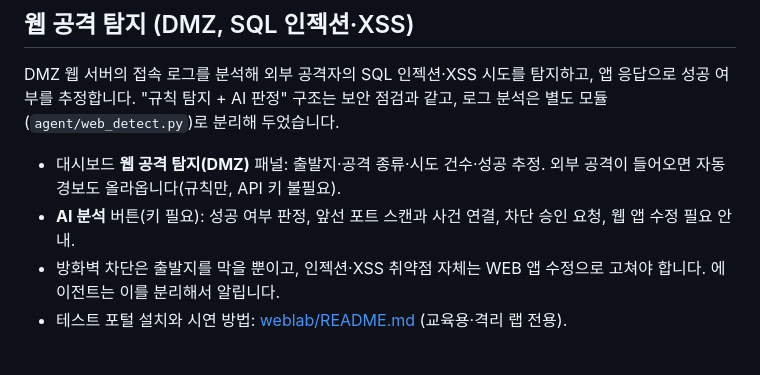
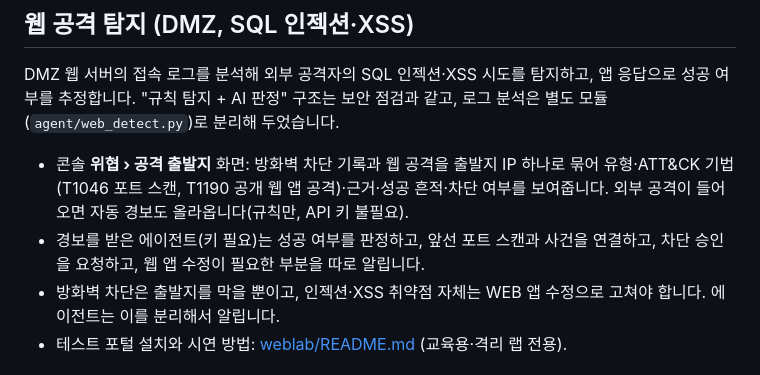
Before and after one commit to yeaun12/hsrp-fw-lab-agent, a Markdown page: company-agent/README.md, the part around one of its changes. Rendered like a GitHub page.

```diff
--- a/company-agent/README.md
+++ b/company-agent/README.md
@@ -66,8 +83,8 @@ GNS3에서 ADMIN-PC 콘솔을 열고 로그인하면, 대시보드(`http://10.0.
 
 DMZ 웹 서버의 접속 로그를 분석해 외부 공격자의 SQL 인젝션·XSS 시도를 탐지하고, 앱 응답으로 성공 여부를 추정합니다. "규칙 탐지 + AI 판정" 구조는 보안 점검과 같고, 로그 분석은 별도 모듈(`agent/web_detect.py`)로 분리해 두었습니다.
 
-- 대시보드 **웹 공격 탐지(DMZ)** 패널: 출발지·공격 종류·시도 건수·성공 추정. 외부 공격이 들어오면 자동 경보도 올라옵니다(규칙만, API 키 불필요).
-- **AI 분석** 버튼(키 필요): 성공 여부 판정, 앞선 포트 스캔과 사건 연결, 차단 승인 요청, 웹 앱 수정 필요 안내.
+- 콘솔 **위협 › 공격 출발지** 화면: 방화벽 차단 기록과 웹 공격을 출발지 IP 하나로 묶어 유형·ATT&CK 기법(T1046 포트 스캔, T1190 공개 웹 앱 공격)·근거·성공 흔적·차단 여부를 보여줍니다. 외부 공격이 들어오면 자동 경보도 올라옵니다(규칙만, API 키 불필요).
+- 경보를 받은 에이전트(키 필요)는 성공 여부를 판정하고, 앞선 포트 스캔과 사건을 연결하고, 차단 승인을 요청하고, 웹 앱 수정이 필요한 부분을 따로 알립니다.
 - 방화벽 차단은 출발지를 막을 뿐이고, 인젝션·XSS 취약점 자체는 WEB 앱 수정으로 고쳐야 합니다. 에이전트는 이를 분리해서 알립니다.
 - 테스트 포털 설치와 시연 방법: [weblab/README.md](weblab/README.md) (교육용·격리 랩 전용).
 
```
Also changed, not shown: other parts of company-agent/README.md (+28 -8 lines), company-agent/docs/README.md (+14 -8 lines), company-agent/docs/images/console-infra.png (added), company-agent/docs/images/console-insights.png (added), company-agent/docs/images/console-overview.png (added), 1 other file.
